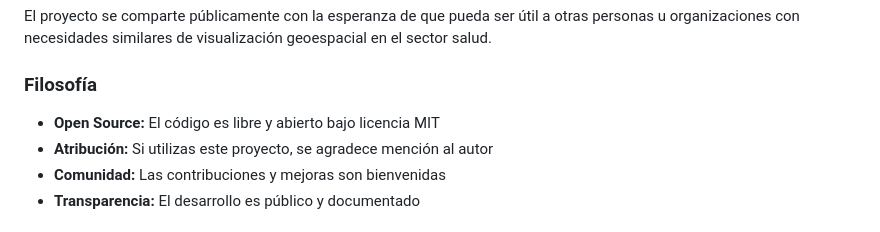
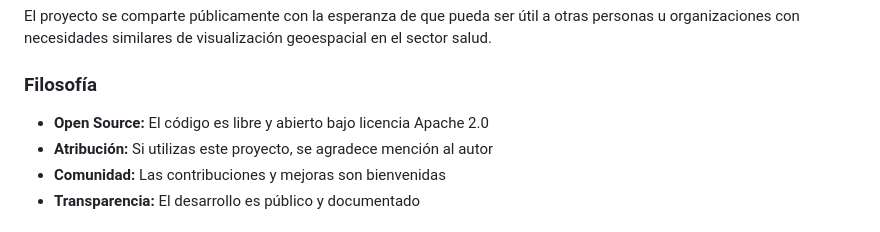
Before and after one commit to srmz04/VISOR-GIS-PVU, a Markdown page: README.md, the part around the change. GitHub-like rendering.

Commit message:
Actualizar README.md

```diff
--- a/README.md
+++ b/README.md
@@ -81,7 +81,7 @@ El proyecto se comparte públicamente con la esperanza de que pueda ser útil a
 
 ### Filosofía
 
-- **Open Source:** El código es libre y abierto bajo licencia MIT
+- **Open Source:** El código es libre y abierto bajo licencia Apache 2.0
 - **Atribución:** Si utilizas este proyecto, se agradece mención al autor
 - **Comunidad:** Las contribuciones y mejoras son bienvenidas
 - **Transparencia:** El desarrollo es público y documentado
```
